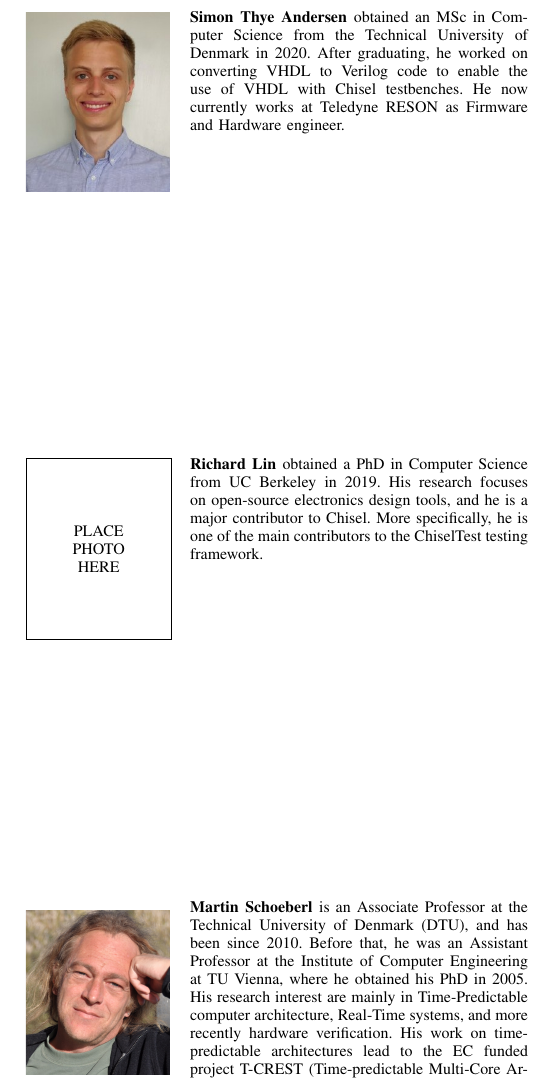
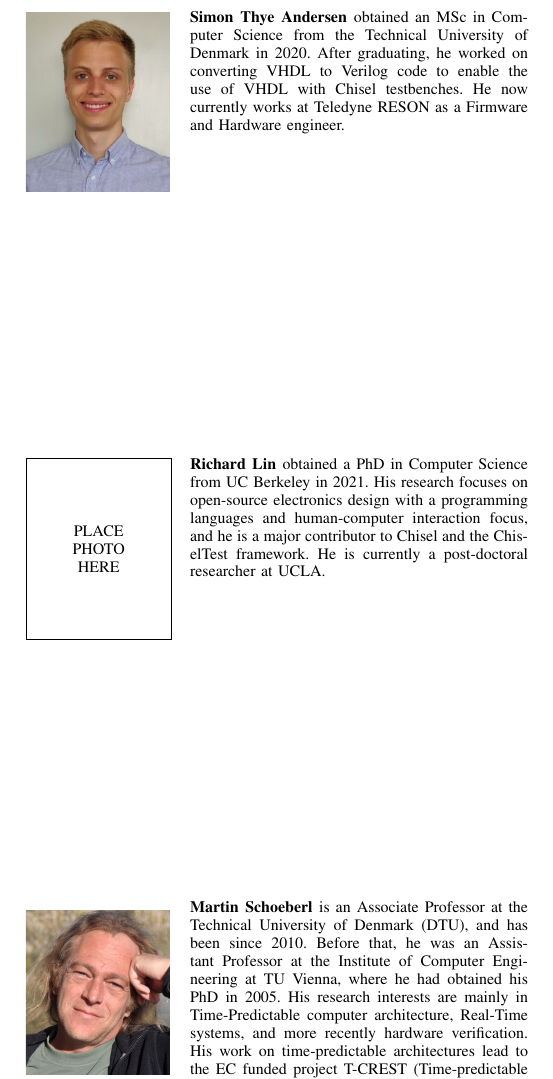
Before and after one commit to chiselverify/documentation, a LaTeX paper (chisel-verify/chisel-verify-jnl.tex): part of page 16 of 16, cut so that both start at the same text. Compiled offline with pdfLaTeX.

Commit message:
jnl: typos

```diff
--- a/chisel-verify/chisel-verify-jnl.tex
+++ b/chisel-verify/chisel-verify-jnl.tex
@@ -1208,19 +1208,19 @@ approximate hardware accelerators for neural networks, networks-on-chip, and com
 \begin{IEEEbiography}[{\includegraphics[trim={1cm 0 1cm 0},width=1in,height=1.25in,clip,keepaspectratio]{bios/simon.jpg}}]{Simon Thye Andersen}
   obtained an MSc in Computer Science from the Technical University of Denmark in 2020.
   After graduating, he worked on converting VHDL to Verilog code to enable the use of VHDL with Chisel testbenches.
-  He now currently works at Teledyne RESON as Firmware and Hardware engineer.
+  He now currently works at Teledyne RESON as a Firmware and Hardware engineer.
 \end{IEEEbiography}
 
 \begin{IEEEbiography}{Richard Lin}%[{\includegraphics[width=1in,height=1.25in,clip,keepaspectratio]{bios/tjark.jpg}}]{Kasper Hesse}
-  obtained a PhD in Computer Science from UC Berkeley in 2019.
-  His research focuses on open-source electronics design tools, and he is a major contributor to Chisel.
-  More specifically, he is one of the main contributors to the ChiselTest testing framework.
+obtained a PhD in Computer Science from UC Berkeley in 2021.
+His research focuses on open-source electronics design with a programming languages and human-computer interaction focus, and he is a major contributor to Chisel and the ChiselTest framework.
+He is currently a post-doctoral researcher at UCLA.
 \end{IEEEbiography}
 
 \begin{IEEEbiography}[{\includegraphics[width=1in,height=1.25in,clip,keepaspectratio]{bios/martin_small.jpg}}]{Martin Schoeberl}
   is an Associate Professor at the Technical University of Denmark (DTU), and has been since 2010.
-  Before that, he was an Assistant Professor at the Institute of Computer Engineering at TU Vienna, where he obtained his PhD in 2005.
-  His research interest are mainly in Time-Predictable computer architecture, Real-Time systems, and more recently hardware verification.
+  Before that, he was an Assistant Professor at the Institute of Computer Engineering at TU Vienna, where he had obtained his PhD in 2005.
+  His research interests are mainly in Time-Predictable computer architecture, Real-Time systems, and more recently hardware verification.
   His work on time-predictable architectures lead to the EC funded project T-CREST (Time-predictable Multi-Core Architecture for Embedded Systems).
   He is also a contributor to Chisel, and has been teaching it in his digital design courses at DTU.
   He is the author of the only book on the topic, entitled ``Digital Design with Chisel".
```
